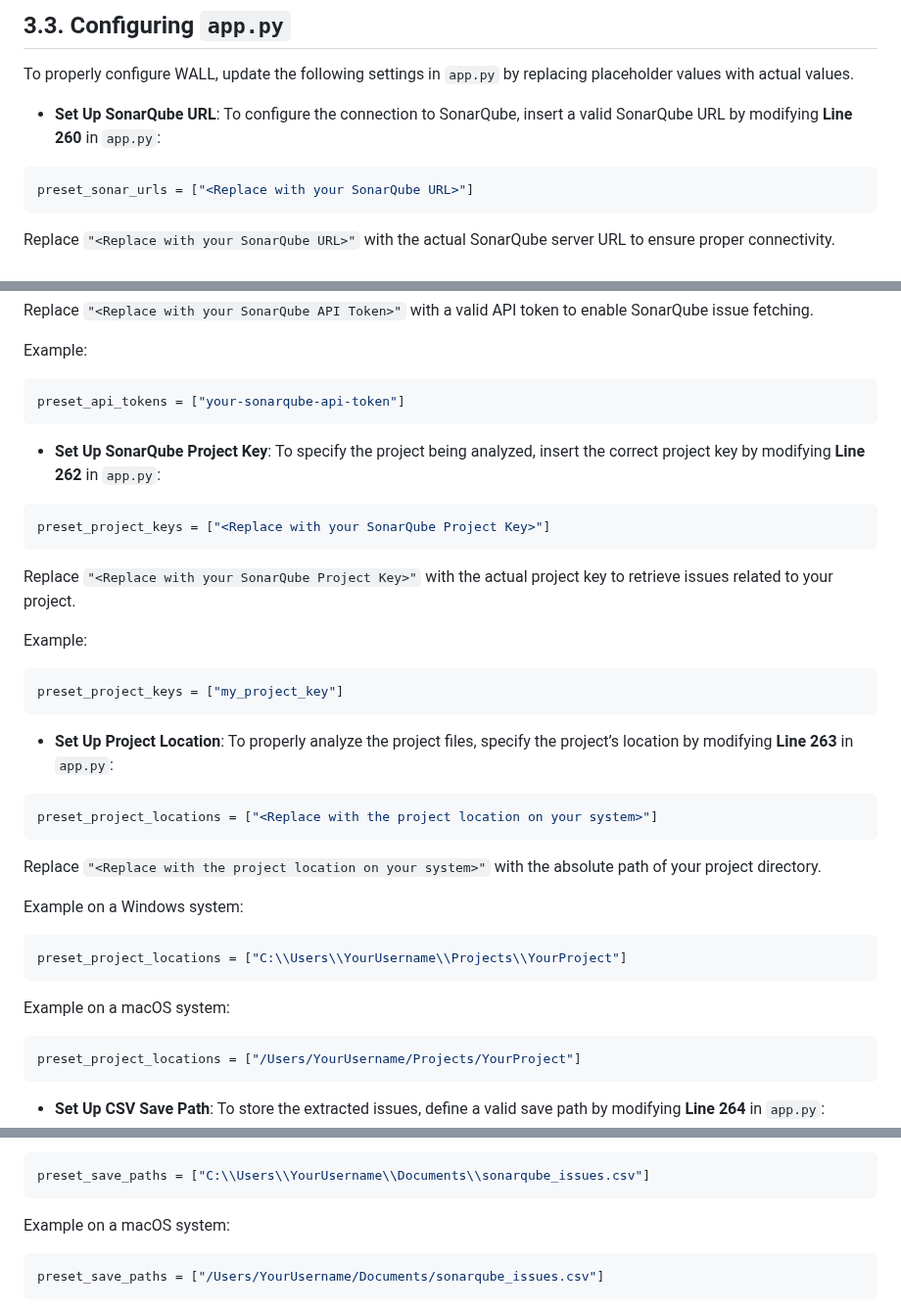
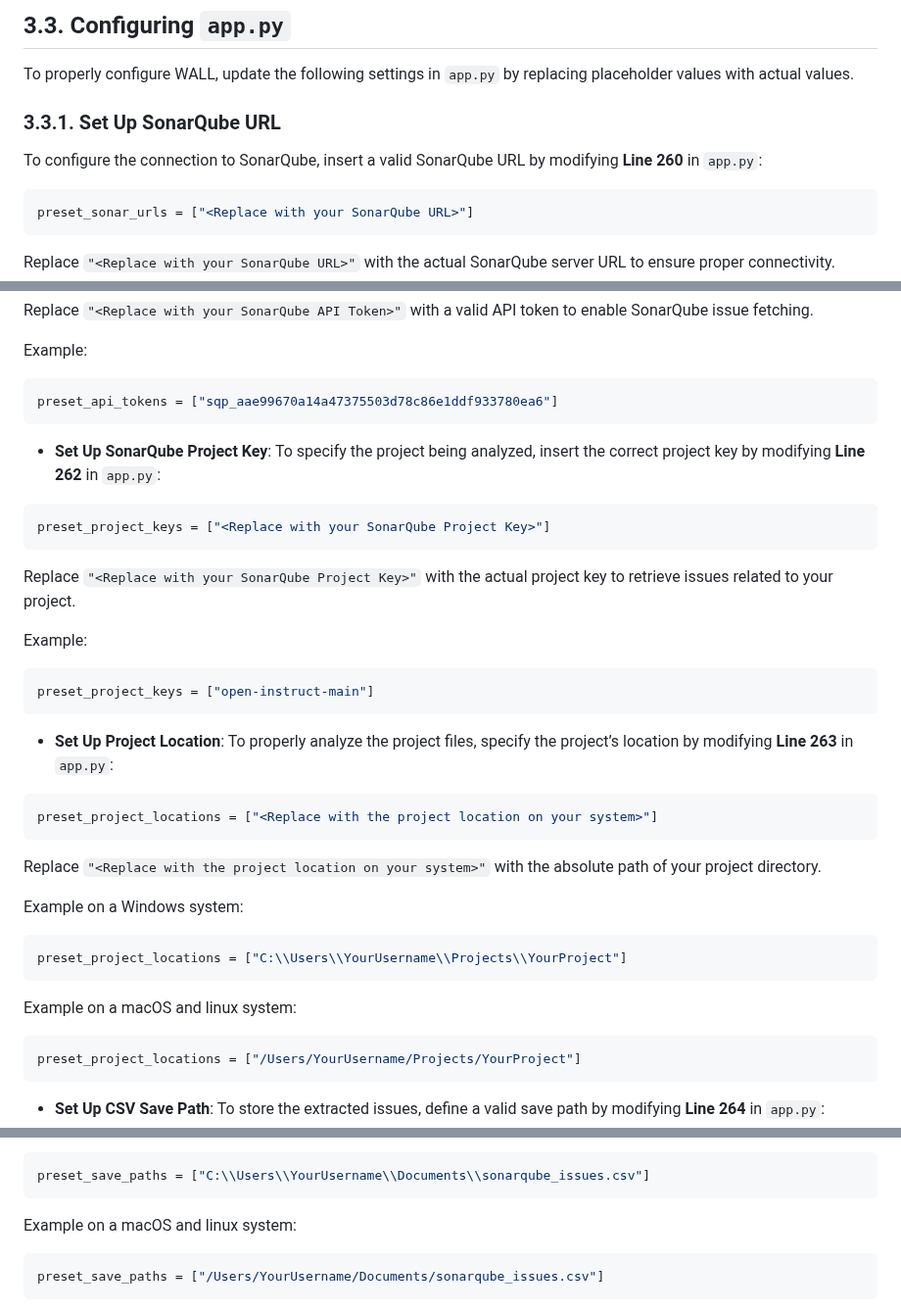
Before and after one commit to MoeinAbtahi/WALL, a Markdown page: README.md, 3 parts joined by grey strips. Shown at 98% size. Rendered like a GitHub page.

````diff
--- a/README.md
+++ b/README.md
@@ -488,7 +488,8 @@ This route compares the original and revised versions of a file, providing visua
 
 To properly configure WALL, update the following settings in `app.py` by replacing placeholder values with actual values.
 
-   - **Set Up SonarQube URL**: To configure the connection to SonarQube, insert a valid SonarQube URL by modifying **Line 260** in `app.py`:
+   ### 3.3.1. Set Up SonarQube URL
+   To configure the connection to SonarQube, insert a valid SonarQube URL by modifying **Line 260** in `app.py`:
 
    ```python
    preset_sonar_urls = ["<Replace with your SonarQube URL>"]
@@ -509,7 +510,7 @@ To properly configure WALL, update the following settings in `app.py` by replaci
 
    Example:
    ```python
-   preset_api_tokens = ["your-sonarqube-api-token"]
+   preset_api_tokens = ["sqp_aae99670a14a47375503d78c86e1ddf933780ea6"]
    ```
 
    - **Set Up SonarQube Project Key**: To specify the project being analyzed, insert the correct project key by modifying **Line 262** in `app.py`:
@@ -521,7 +522,7 @@ To properly configure WALL, update the following settings in `app.py` by replaci
 
    Example:
    ```python
-   preset_project_keys = ["my_project_key"]
+   preset_project_keys = ["open-instruct-main"]
    ```
 
    - **Set Up Project Location**: To properly analyze the project files, specify the project’s location by modifying **Line 263** in `app.py`:
@@ -536,7 +537,7 @@ To properly configure WALL, update the following settings in `app.py` by replaci
    preset_project_locations = ["C:\\Users\\YourUsername\\Projects\\YourProject"]
    ```
 
-   Example on a macOS system:
+   Example on a macOS and linux system:
    ```python
    preset_project_locations = ["/Users/YourUsername/Projects/YourProject"]
    ```
@@ -553,7 +554,7 @@ To properly configure WALL, update the following settings in `app.py` by replaci
    preset_save_paths = ["C:\\Users\\YourUsername\\Documents\\sonarqube_issues.csv"]
    ```
 
-   Example on a macOS system:
+   Example on a macOS and linux system:
    ```python
    preset_save_paths = ["/Users/YourUsername/Documents/sonarqube_issues.csv"]
    ```
````
